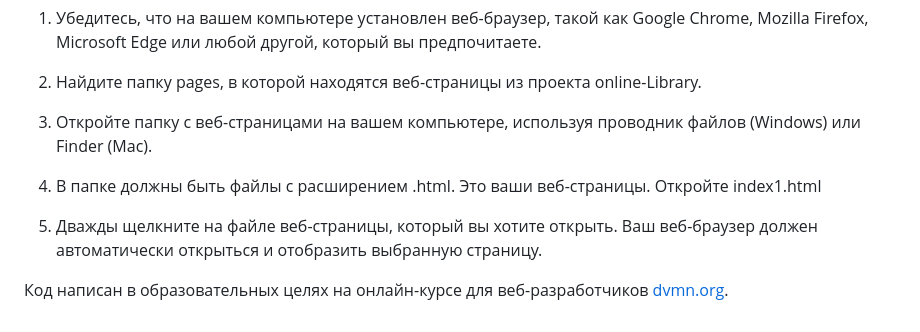
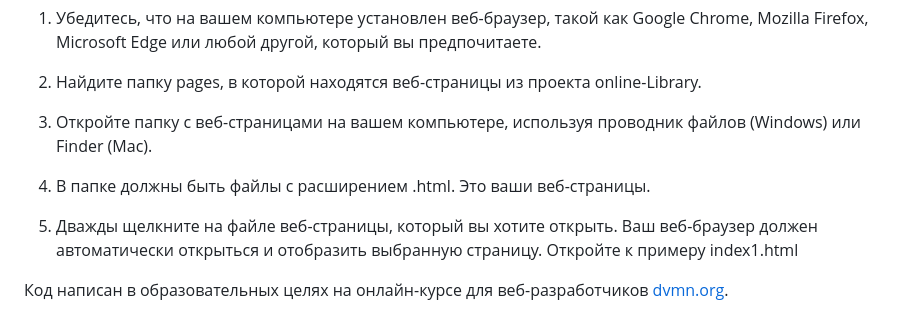
Before and after one commit to techniciandev93/online-Library, a Markdown page: README.md, the part around the change. Drawn GitHub-style.

Commit message:
Правки в README.md

```diff
--- a/README.md
+++ b/README.md
@@ -64,8 +64,8 @@ python render_website.py --help
 2. Найдите папку pages, в которой находятся веб-страницы из проекта online-Library.
 3. Откройте папку с веб-страницами на вашем компьютере, используя проводник файлов (Windows) или Finder (Mac).
 
-4. В папке должны быть файлы с расширением .html. Это ваши веб-страницы. Откройте index1.html
+4. В папке должны быть файлы с расширением .html. Это ваши веб-страницы.
 
-5. Дважды щелкните на файле веб-страницы, который вы хотите открыть. Ваш веб-браузер должен автоматически открыться и отобразить выбранную страницу.
+5. Дважды щелкните на файле веб-страницы, который вы хотите открыть. Ваш веб-браузер должен автоматически открыться и отобразить выбранную страницу. Откройте к примеру index1.html
 
 Код написан в образовательных целях на онлайн-курсе для веб-разработчиков [dvmn.org](https://dvmn.org/).
```
